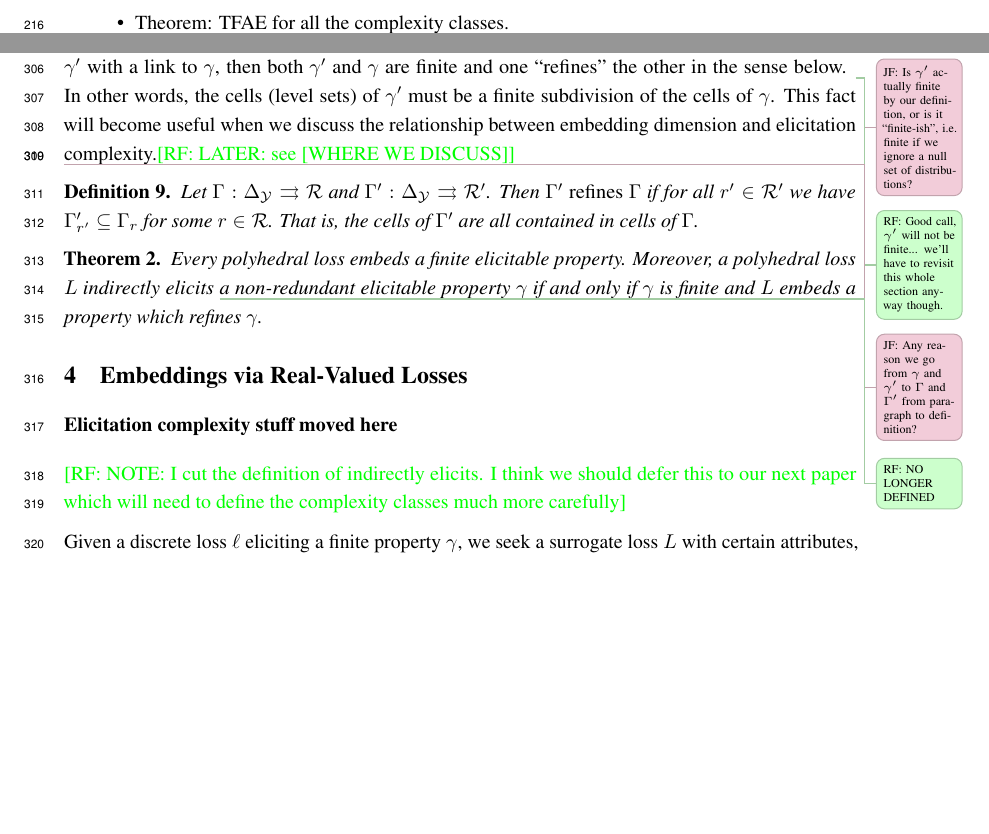
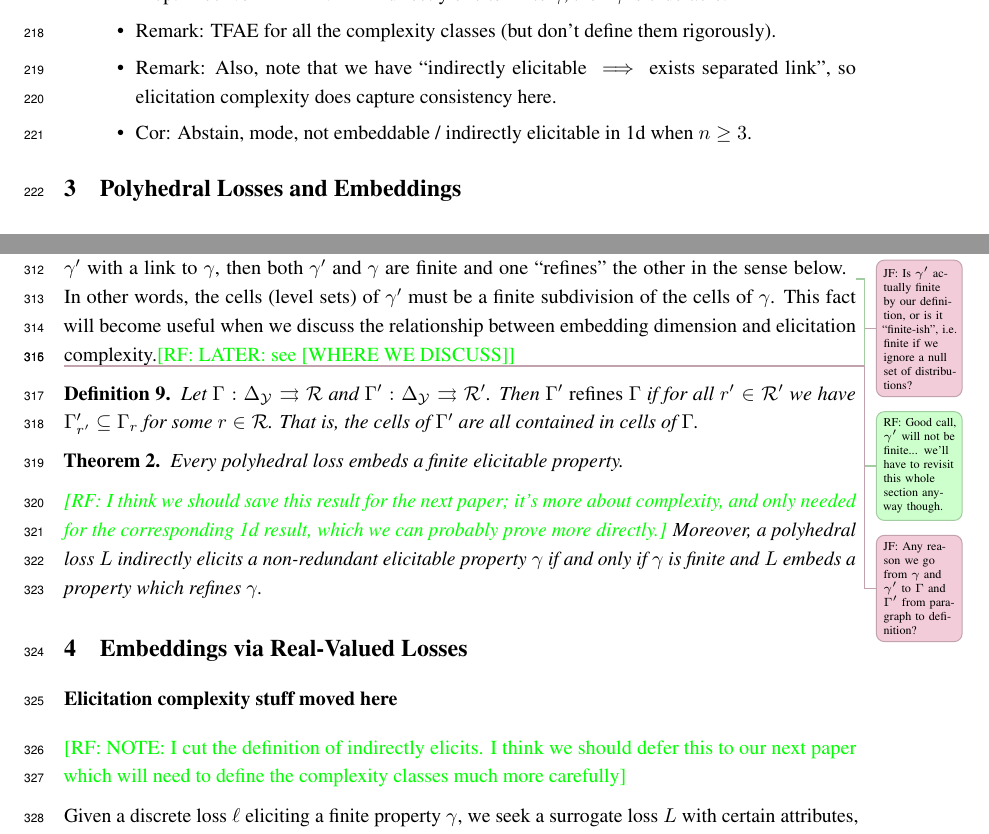
Before and after one commit to jfinocchiaro/cvx-fin, a LaTeX paper (neurips-19/cvx-fin.tex): two parts of pages 6 and 9 of 19 before the commit and two parts of pages 7 and 9 of 20 after it, joined at a grey line, cut at the place of the change, the shorter picture padded with empty space. Compiled offline with pdfLaTeX.

Commit message:
update outline

```diff
--- a/neurips-19/cvx-fin.tex
+++ b/neurips-19/cvx-fin.tex
@@ -434,10 +434,14 @@ Finally, here's a proposal for how to restate the 1d stuff.
 \begin{itemize}
 \item Def: order-sensitive, orderable.
 \item Theorem (Lambert et al): $\ell$ order-sensitive iff $\prop{\ell}$ orderable.
-\item Theorem: $\ell$ 1-embeddable iff $\ell$ 1-embeddable via polyhedral loss iff $\ell$ order-sensitive.
-% \item Prop: Every polyhedral $L:\reals\to\reals^\Y$ embeds an order-sensitive $\ell$.
+\item Theorem: $\ell$ 1-embeddable iff $\ell$ order-sensitive.  Moreover,   1-embeddable implies 1-embeddable via polyhedral loss.
+  % \item Prop: Every polyhedral $L:\reals\to\reals^\Y$ embeds an order-sensitive $\ell$.
+
+\item Def: indirectly elicits (necessary but not sufficient for consistency).
 \item Prop: If convex $L:\reals\to\reals^\Y$ indirectly elicits finite $\gamma$, then $\gamma$ is orderable.
-\item Theorem: TFAE for all the complexity classes.
+\item Remark: TFAE for all the complexity classes (but don't define them rigorously).
+\item Remark: Also, note that we have ``indirectly elicitable $\implies$ exists separated link'', so elicitation complexity does capture consistency here.
+\item Cor: Abstain, mode, not embeddable / indirectly elicitable in 1d when $n\geq 3$.
 \end{itemize}
 
 
@@ -602,7 +607,9 @@ This fact will become useful when we discuss the relationship between embedding
 
 \begin{theorem}\label{thm:polyhedral-embed}
   Every polyhedral loss embeds a finite elicitable property.
-  Moreover, a polyhedral loss $L$ indirectly elicits \raft{NO LONGER DEFINED} a non-redundant elicitable property $\gamma$ if and only if $\gamma$ is finite and $L$ embeds a property which refines $\gamma$.
+
+  \raf{I think we should save this result for the next paper; it's more about complexity, and only needed for the corresponding 1d result, which we can probably prove more directly.}
+  Moreover, a polyhedral loss $L$ indirectly elicits a non-redundant elicitable property $\gamma$ if and only if $\gamma$ is finite and $L$ embeds a property which refines $\gamma$.
 \end{theorem}
 
 \section{Embeddings via Real-Valued Losses}
```
Also changed, not shown: neurips-19/cvx-fin.tex (5 more changed lines).
